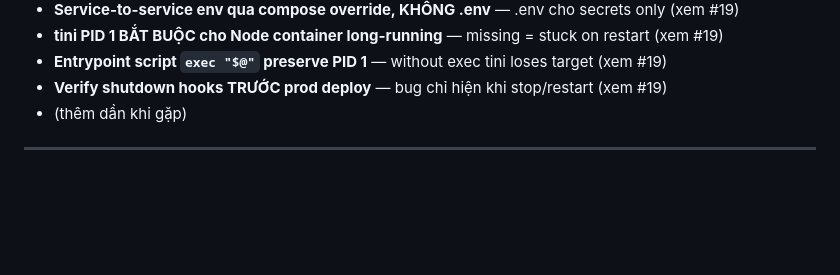
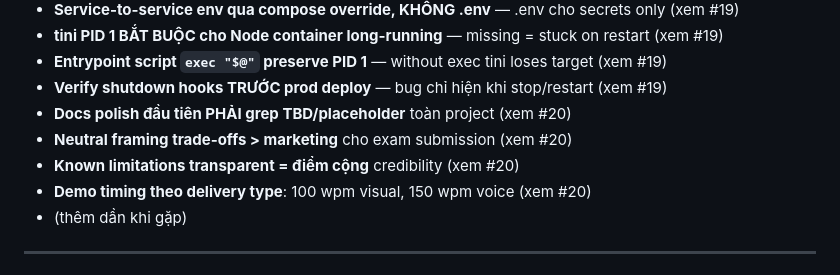
Before and after one commit to tinhthanh/smart-attendance, a Markdown page: PROMPT_LOG.md, the part around one of its changes. Drawn GitHub-style; blank space fills up the shorter version.

```diff
--- a/PROMPT_LOG.md
+++ b/PROMPT_LOG.md
@@ -134,6 +134,10 @@ Mỗi entry theo format:
 - **tini PID 1 BẮT BUỘC cho Node container long-running** — missing = stuck on restart (xem #19)
 - **Entrypoint script `exec "$@"` preserve PID 1** — without exec tini loses target (xem #19)
 - **Verify shutdown hooks TRƯỚC prod deploy** — bug chỉ hiện khi stop/restart (xem #19)
+- **Docs polish đầu tiên PHẢI grep TBD/placeholder** toàn project (xem #20)
+- **Neutral framing trade-offs > marketing** cho exam submission (xem #20)
+- **Known limitations transparent = điểm cộng** credibility (xem #20)
+- **Demo timing theo delivery type**: 100 wpm visual, 150 wpm voice (xem #20)
 - (thêm dần khi gặp)
 
 ---
```
Also changed, not shown: other parts of PROMPT_LOG.md (+82 -1 lines).
